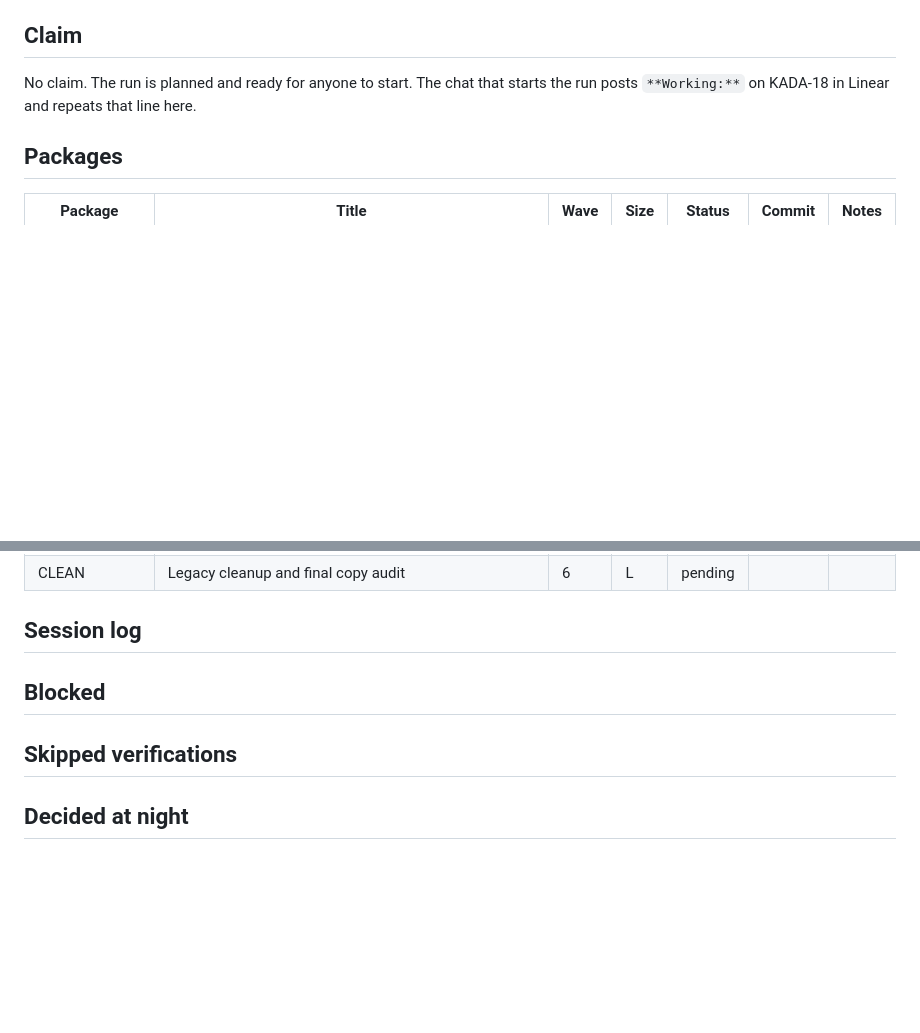
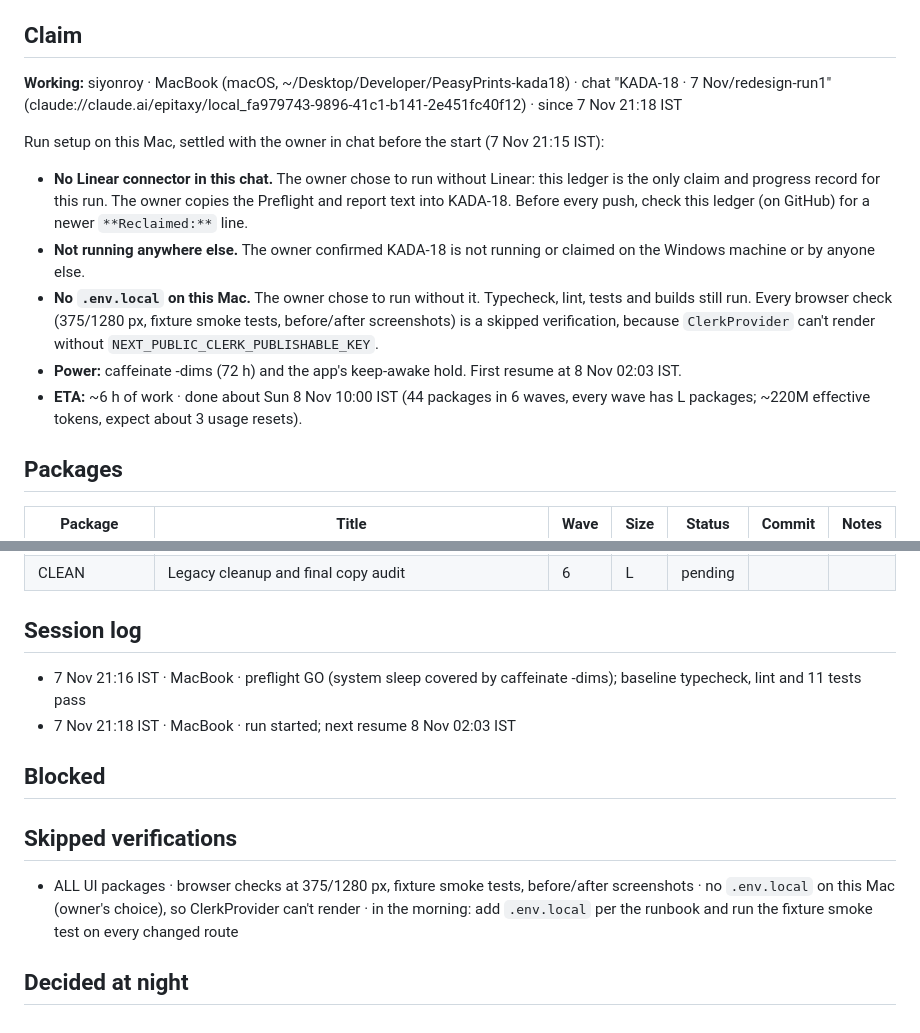
Before and after one commit to KelvinRobert404/PeasyPrints, a Markdown page: docs/implementations/kada-18-ledger.md, 2 parts joined by grey strips. GitHub-like rendering; blank space fills up the shorter version.

Commit message:
KADA-18: claim the run on the MacBook
Co-Authored-By: Claude Opus 5.5 <noreply@anthropic.com>

```diff
--- a/docs/implementations/kada-18-ledger.md
+++ b/docs/implementations/kada-18-ledger.md
@@ -6,7 +6,14 @@ Statuses: `pending`, `building`, `verifying`, `done` (verified, committed and pu
 
 ## Claim
 
-No claim. The run is planned and ready for anyone to start. The chat that starts the run posts `**Working:**` on KADA-18 in Linear and repeats that line here.
+**Working:** siyonroy · MacBook (macOS, ~/Desktop/Developer/PeasyPrints-kada18) · chat "KADA-18 · 7 Nov/redesign-run1" (claude://claude.ai/epitaxy/local_fa979743-9896-41c1-b141-2e451fc40f12) · since 7 Nov 21:18 IST
+
+Run setup on this Mac, settled with the owner in chat before the start (7 Nov 21:15 IST):
+- **No Linear connector in this chat.** The owner chose to run without Linear: this ledger is the only claim and progress record for this run. The owner copies the Preflight and report text into KADA-18. Before every push, check this ledger (on GitHub) for a newer `**Reclaimed:**` line.
+- **Not running anywhere else.** The owner confirmed KADA-18 is not running or claimed on the Windows machine or by anyone else.
+- **No `.env.local` on this Mac.** The owner chose to run without it. Typecheck, lint, tests and builds still run. Every browser check (375/1280 px, fixture smoke tests, before/after screenshots) is a skipped verification, because `ClerkProvider` can't render without `NEXT_PUBLIC_CLERK_PUBLISHABLE_KEY`.
+- **Power:** caffeinate -dims (72 h) and the app's keep-awake hold. First resume at 8 Nov 02:03 IST.
+- **ETA:** ~6 h of work · done about Sun 8 Nov 10:00 IST (44 packages in 6 waves, every wave has L packages; ~220M effective tokens, expect about 3 usage resets).
 
 ## Packages
 
@@ -61,6 +68,9 @@ No claim. The run is planned and ready for anyone to start. The chat that starts
 
 <!-- One line per event: <d Mon HH:MM IST> · <who/device> · <what happened> (wave started, package done with commit, wave verified, usage pause and resume time, run finished). -->
 
+- 7 Nov 21:16 IST · MacBook · preflight GO (system sleep covered by caffeinate -dims); baseline typecheck, lint and 11 tests pass
+- 7 Nov 21:18 IST · MacBook · run started; next resume 8 Nov 02:03 IST
+
 ## Blocked
 
 <!-- One entry per blocked package: id · what failed (command and first error line) · what was tried · files restored · packages skipped because of it. -->
@@ -69,6 +79,8 @@ No claim. The run is planned and ready for anyone to start. The chat that starts
 
 <!-- One entry per check not run tonight: package id · the check · why it was skipped (needs Clerk / Firebase / Storage / emulator / Godview admin gate) · what to run in the morning. -->
 
+- ALL UI packages · browser checks at 375/1280 px, fixture smoke tests, before/after screenshots · no `.env.local` on this Mac (owner's choice), so ClerkProvider can't render · in the morning: add `.env.local` per the runbook and run the fixture smoke test on every changed route
+
 ## Decided at night
 
 <!-- One entry per decision the run made without the owner: what · the options · the choice (always the safest reversible one) · where it lives in the code · how to undo it. -->
```
